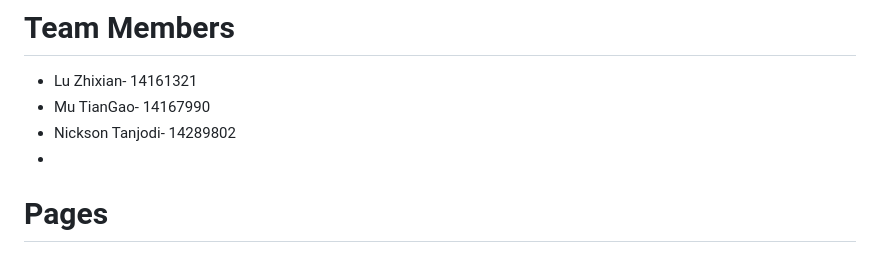
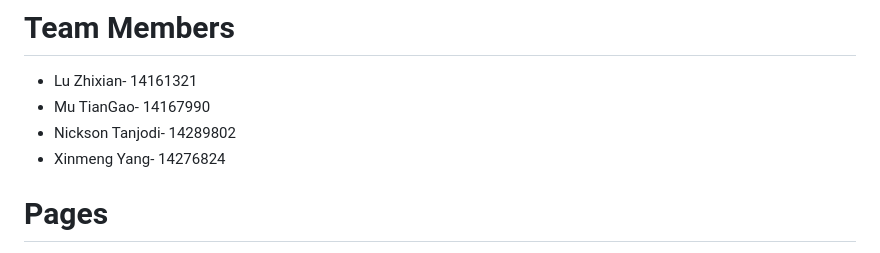
Before and after one commit to tcgename/PB-Group4, a Markdown page: README.md, the part around the change. Rendered like a GitHub page.

```diff
--- a/README.md
+++ b/README.md
@@ -7,7 +7,7 @@ JCU Openhouse is a group of professional teachers in Singapore who provide cours
 - Lu Zhixian- 14161321
 - Mu TianGao- 14167990
 - Nickson Tanjodi- 14289802
--
+- Xinmeng Yang- 14276824
 
 # Pages
 **Homepage**: The homepage is the login page of our website; This is the default page they use when accessing the website. Our homepage contains a brief introduction to the school. And a teaching philosophy module, providing a brief description of the educational quality and philosophy of the school. And the photos of our team members at the bottom of the page.
```
